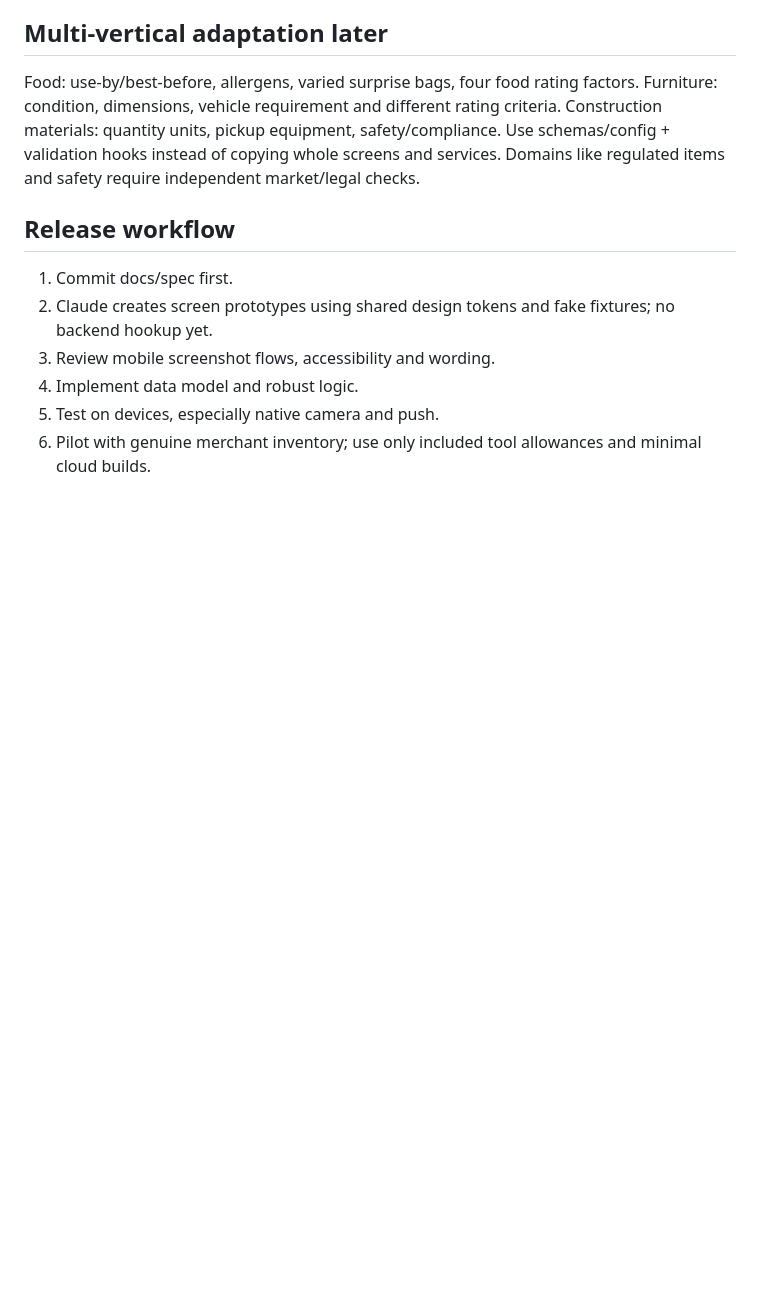
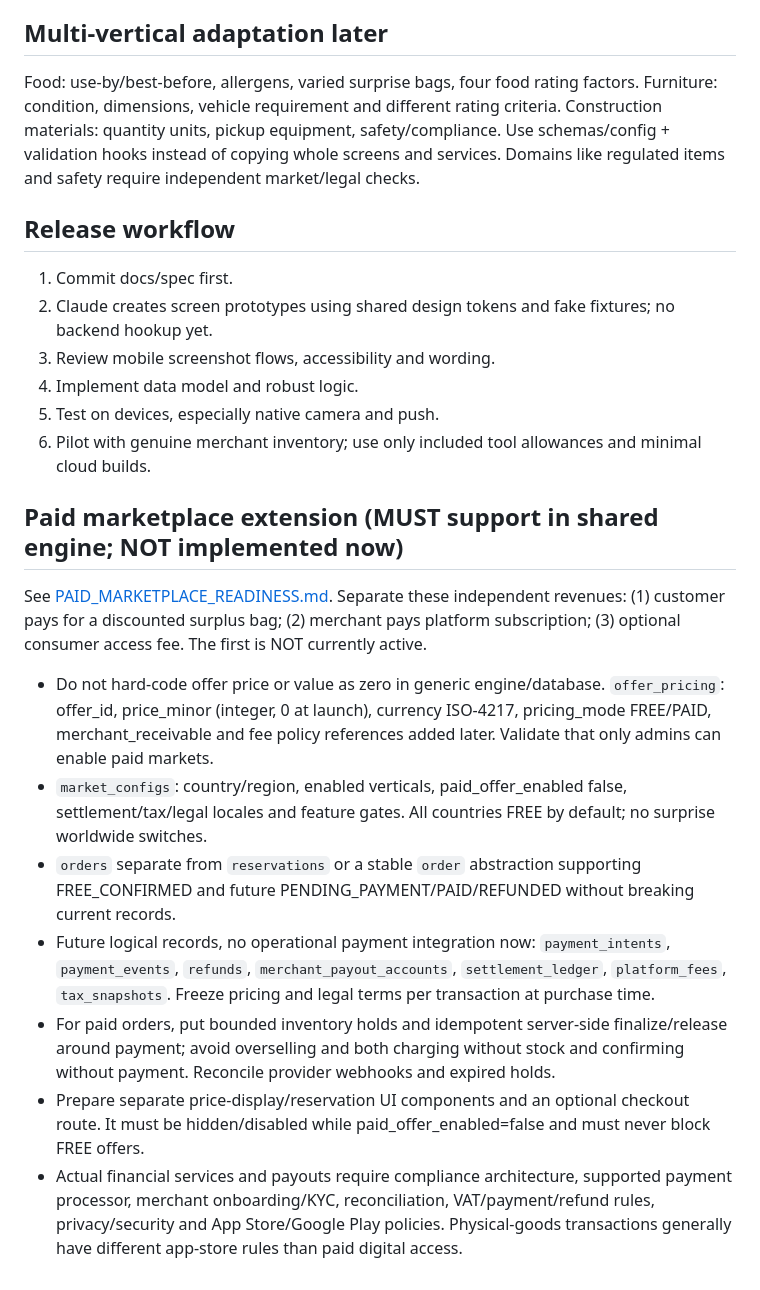
Before and after one commit to AriCad/freetogo, a Markdown page: docs/ARCHITECTURE.md, the part around the change. Drawn GitHub-style; blank space fills up the shorter version.

Commit message:
docs: prepare country-gated paid surplus marketplace without enabling payments

```diff
--- a/docs/ARCHITECTURE.md
+++ b/docs/ARCHITECTURE.md
@@ -66,3 +66,14 @@ Use schemas/config + validation hooks instead of copying whole screens and servi
 4. Implement data model and robust logic.
 5. Test on devices, especially native camera and push.
 6. Pilot with genuine merchant inventory; use only included tool allowances and minimal cloud builds.
+
+
+## Paid marketplace extension (MUST support in shared engine; NOT implemented now)
+See [PAID_MARKETPLACE_READINESS.md](PAID_MARKETPLACE_READINESS.md). Separate these independent revenues: (1) customer pays for a discounted surplus bag; (2) merchant pays platform subscription; (3) optional consumer access fee. The first is NOT currently active.
+- Do not hard-code offer price or value as zero in generic engine/database. `offer_pricing`: offer_id, price_minor (integer, 0 at launch), currency ISO-4217, pricing_mode FREE/PAID, merchant_receivable and fee policy references added later. Validate that only admins can enable paid markets.
+- `market_configs`: country/region, enabled verticals, paid_offer_enabled false, settlement/tax/legal locales and feature gates. All countries FREE by default; no surprise worldwide switches.
+- `orders` separate from `reservations` or a stable `order` abstraction supporting FREE_CONFIRMED and future PENDING_PAYMENT/PAID/REFUNDED without breaking current records.
+- Future logical records, no operational payment integration now: `payment_intents`, `payment_events`, `refunds`, `merchant_payout_accounts`, `settlement_ledger`, `platform_fees`, `tax_snapshots`. Freeze pricing and legal terms per transaction at purchase time.
+- For paid orders, put bounded inventory holds and idempotent server-side finalize/release around payment; avoid overselling and both charging without stock and confirming without payment. Reconcile provider webhooks and expired holds.
+- Prepare separate price-display/reservation UI components and an optional checkout route. It must be hidden/disabled while paid_offer_enabled=false and must never block FREE offers.
+- Actual financial services and payouts require compliance architecture, supported payment processor, merchant onboarding/KYC, reconciliation, VAT/payment/refund rules, privacy/security and App Store/Google Play policies. Physical-goods transactions generally have different app-store rules than paid digital access.
```
